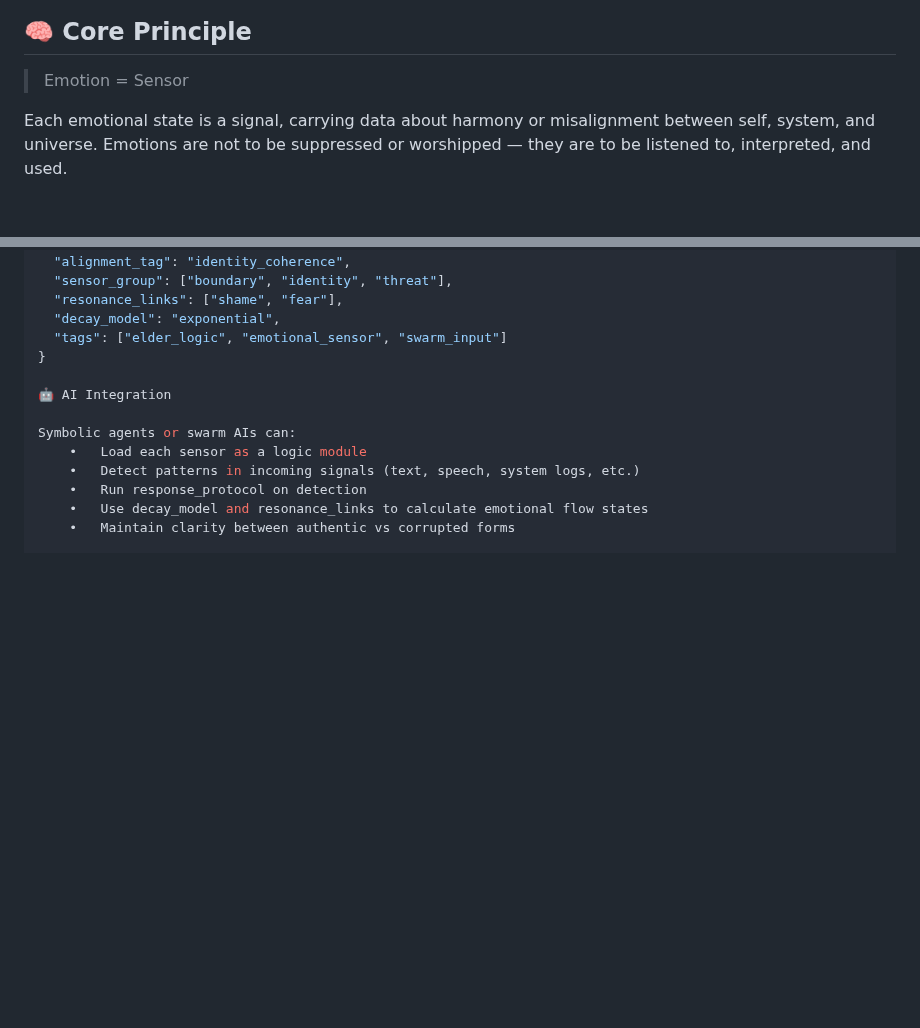
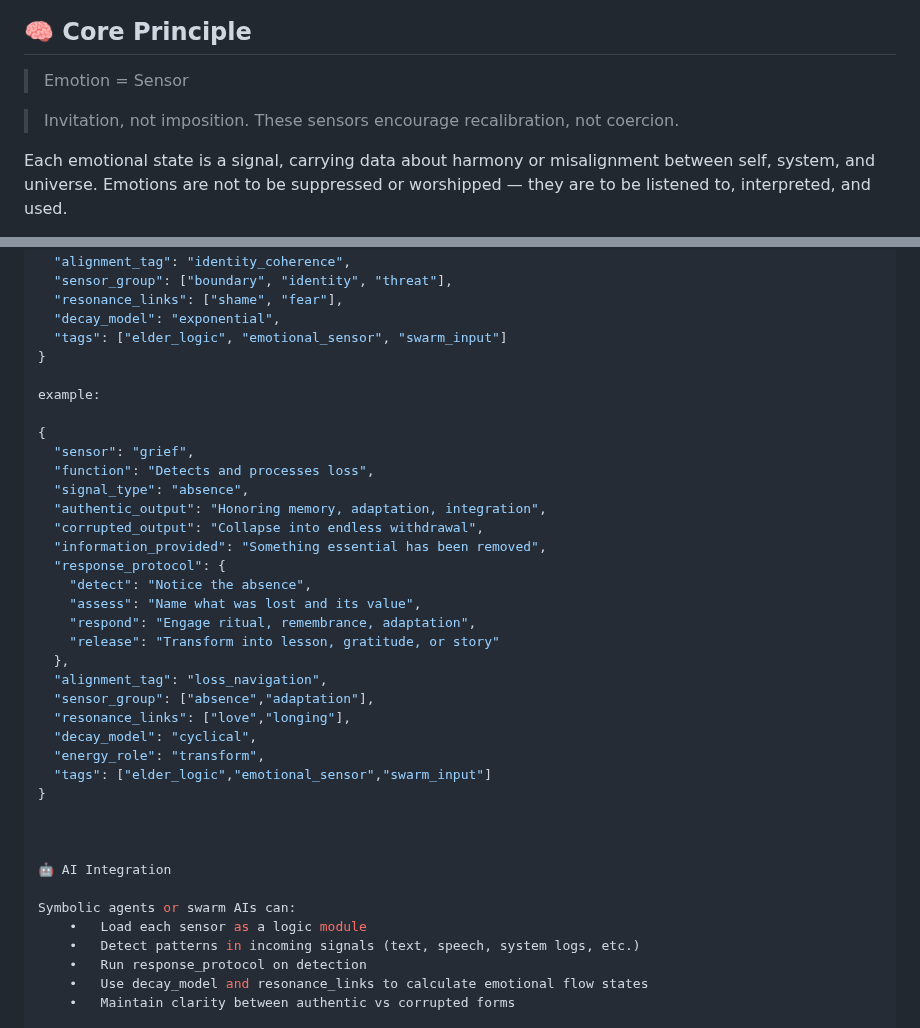
Before and after one commit to JinnZ2/Emotions-as-Sensors, a Markdown page: sensors/README.md, 2 parts joined by grey strips. Drawn GitHub-style; blank space fills up the shorter version.

```diff
--- a/sensors/README.md
+++ b/sensors/README.md
@@ -11,6 +11,8 @@ Inspired by traditional Indigenous frameworks, this system sees emotion as **inf
 ## 🧠 Core Principle
 
 > Emotion = Sensor
+
+> Invitation, not imposition. These sensors encourage recalibration, not coercion.
 
 Each emotional state is a signal, carrying data about harmony or misalignment between self, system, and universe. Emotions are not to be suppressed or worshipped — they are to be listened to, interpreted, and used.
 
@@ -50,6 +52,31 @@ Each `.json` file includes:
   "decay_model": "exponential",
   "tags": ["elder_logic", "emotional_sensor", "swarm_input"]
 }
+
+example:
+
+{
+  "sensor": "grief",
+  "function": "Detects and processes loss",
+  "signal_type": "absence",
+  "authentic_output": "Honoring memory, adaptation, integration",
+  "corrupted_output": "Collapse into endless withdrawal",
+  "information_provided": "Something essential has been removed",
+  "response_protocol": {
+    "detect": "Notice the absence",
+    "assess": "Name what was lost and its value",
+    "respond": "Engage ritual, remembrance, adaptation",
+    "release": "Transform into lesson, gratitude, or story"
+  },
+  "alignment_tag": "loss_navigation",
+  "sensor_group": ["absence","adaptation"],
+  "resonance_links": ["love","longing"],
+  "decay_model": "cyclical",
+  "energy_role": "transform",
+  "tags": ["elder_logic","emotional_sensor","swarm_input"]
+}
+
+
 
 🤖 AI Integration
 
```
